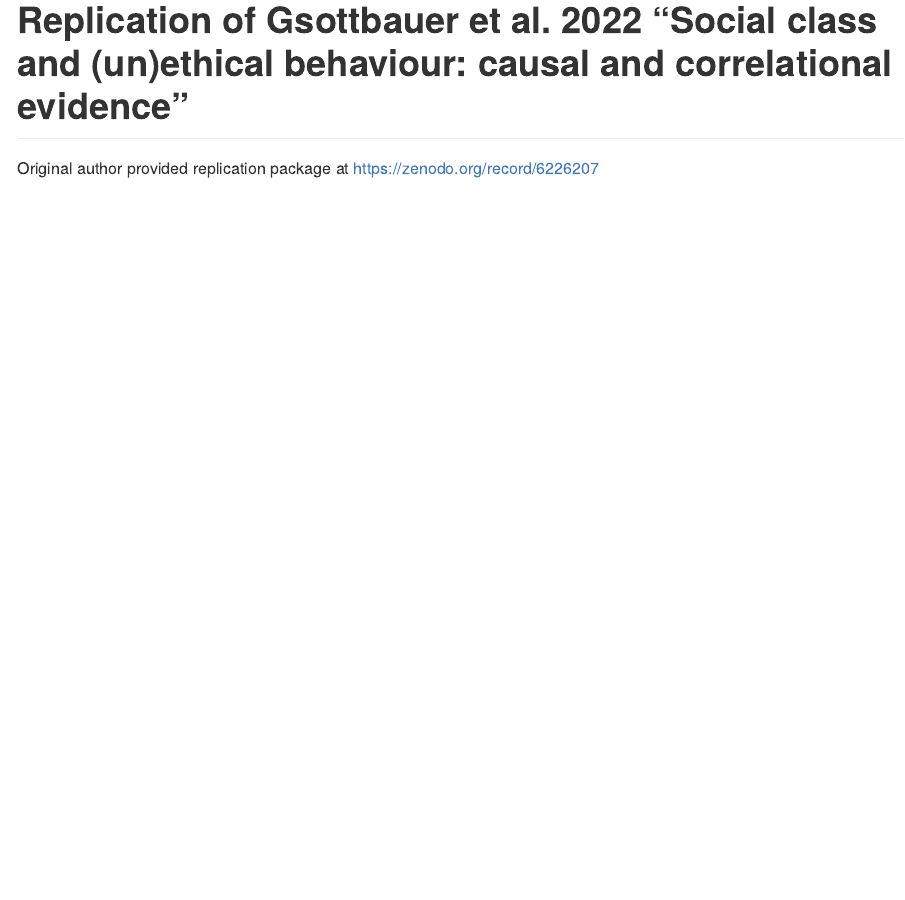
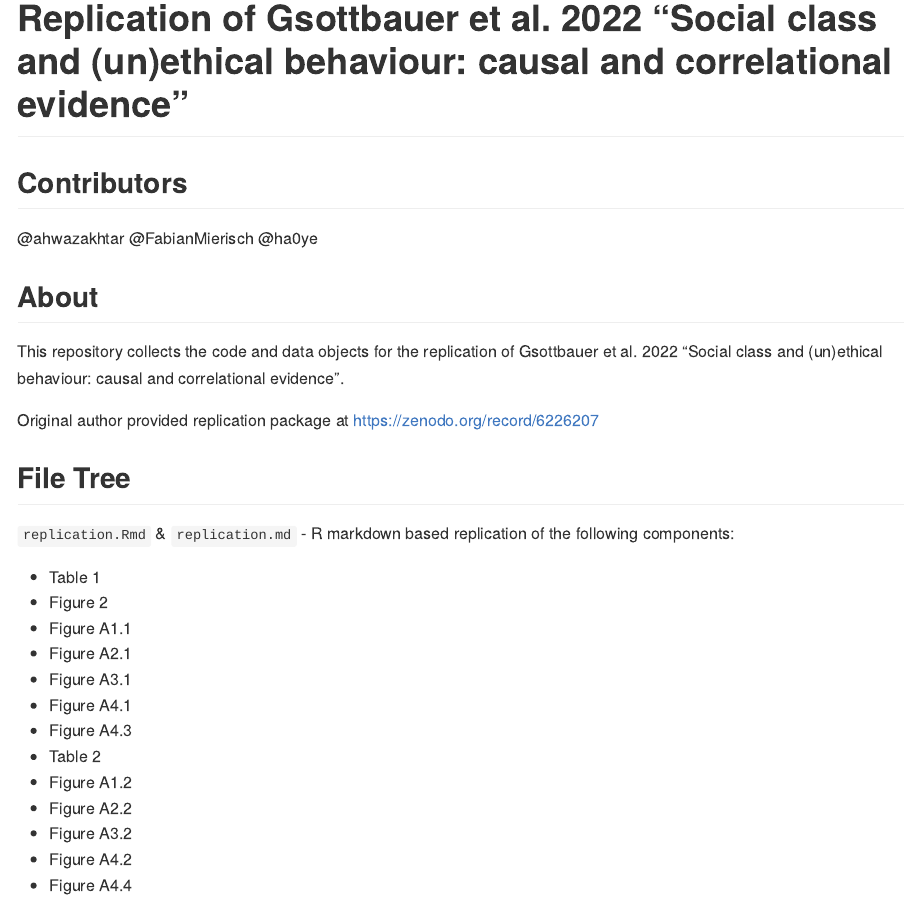
Before and after one commit to ha0ye/replication-gsottbauer-2022, an R Markdown document (README.Rmd): the page in a window 1100 px wide, from its top. The pictures show the output file README.md that the author committed with the source, drawn offline in the style of GitHub.

Commit message:
update project documentation

```diff
--- a/README.Rmd
+++ b/README.Rmd
@@ -16,4 +16,35 @@ knitr::opts_chunk$set(
 <!-- badges: start -->
 <!-- badges: end -->
 
+## Contributors
+
+@ahwazakhtar
+@FabianMierisch
+@ha0ye
+
+## About
+
+This repository collects the code and data objects for the replication of Gsottbauer et al. 2022 "Social class and (un)ethical behaviour: causal and correlational evidence".
+
 Original author provided replication package at https://zenodo.org/record/6226207
+
+## File Tree
+
+
+
+
+`replication.Rmd` & `replication.md` - R markdown based replication of the following components:
+
+* Table 1
+* Figure 2
+* Figure A1.1
+* Figure A2.1
+* Figure A3.1
+* Figure A4.1
+* Figure A4.3
+* Table 2
+* Figure A1.2
+* Figure A2.2
+* Figure A3.2
+* Figure A4.2
+* Figure A4.4
```
Also changed, not shown: README.md.
